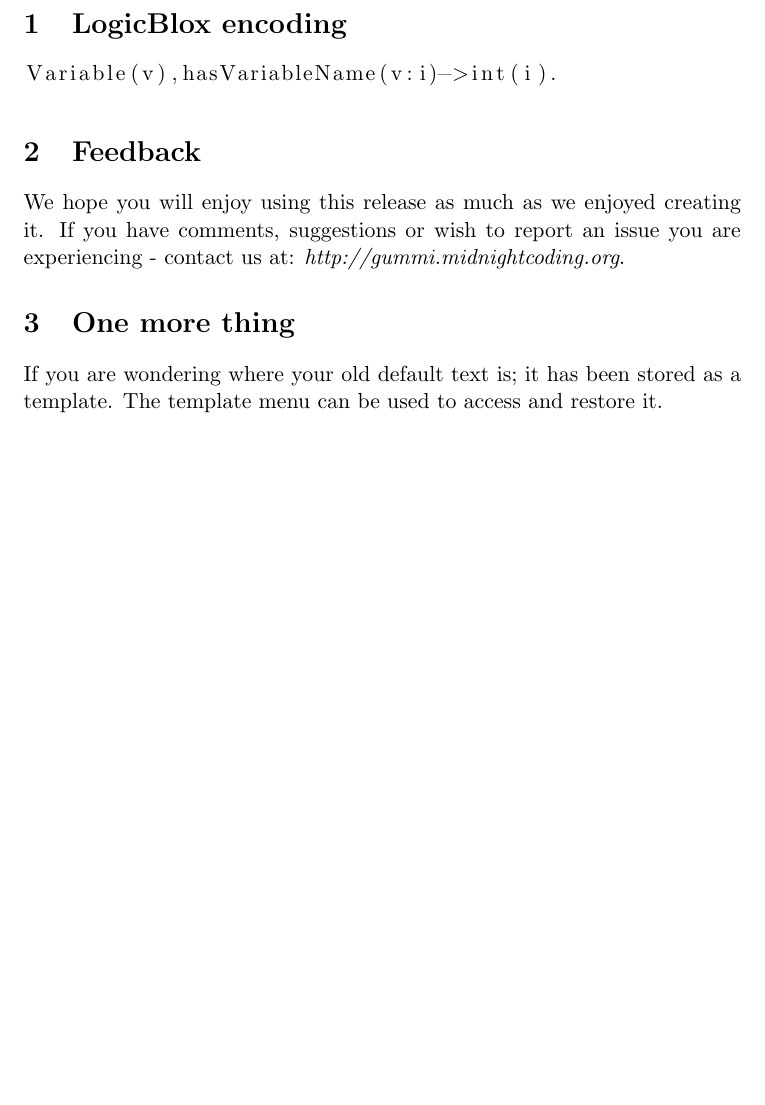
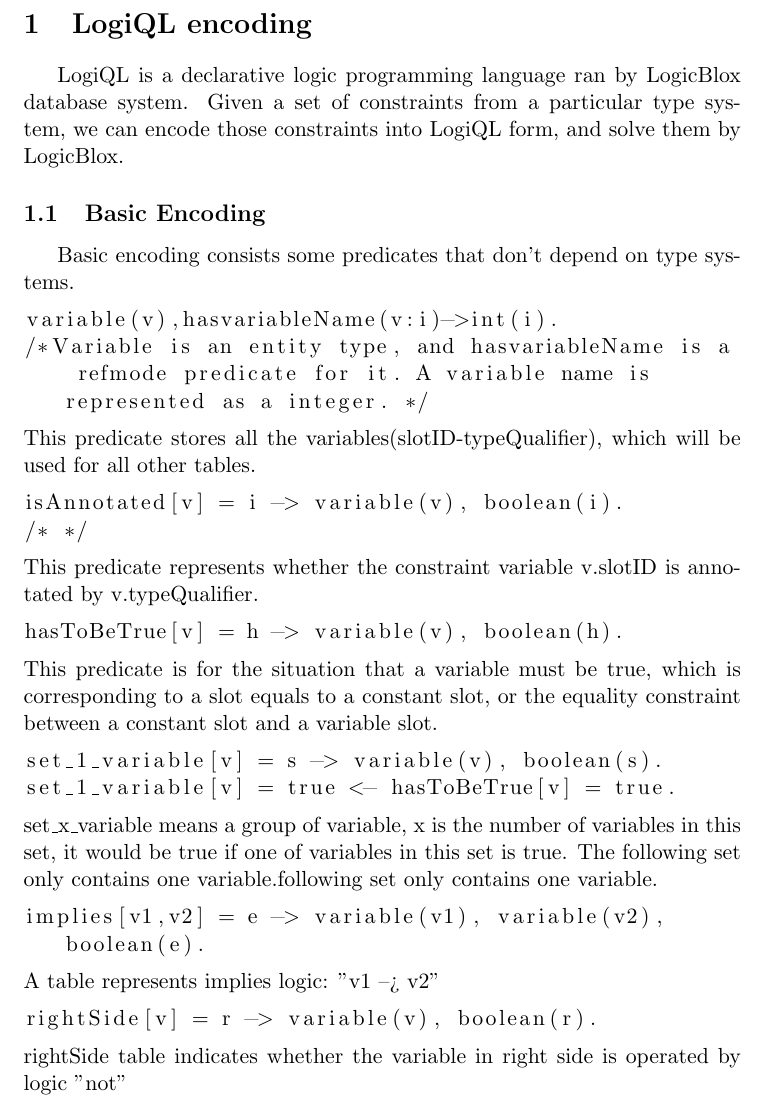
Before and after one commit to Jianchu/generic-type-inference-solver, a LaTeX document (logiqlEncoding.tex): part of the page, cut at the place of the change, the shorter picture padded with empty space. Compiled offline with pdfLaTeX.

Commit message:
add some doc for predicate

```diff
--- a/logiqlEncoding.tex
+++ b/logiqlEncoding.tex
@@ -12,18 +12,43 @@
 \usepackage{graphicx}
 
 \begin{document}
+\section{LogiQL encoding}
+LogiQL is a declarative logic programming language ran by LogicBlox database system. Given a set of constraints from a particular type system, we can encode those constraints into LogiQL form, and solve them by LogicBlox.
+\subsection{Basic Encoding}
+Basic encoding consists some predicates that don't depend on type systems.
+\begin{lstlisting}
+variable(v),hasvariableName(v:i)->int(i).
+/*Variable is an entity type, and hasvariableName is a refmode predicate for it. A variable name is represented as a integer. */
+\end{lstlisting}
+This predicate stores all the variables(slotID-typeQualifier), which will be used for all other tables.
+
+\begin{lstlisting}
+isAnnotated[v] = i -> variable(v), boolean(i).
+/* */
+\end{lstlisting}
+This predicate represents whether the constraint variable v.slotID is annotated by v.typeQualifier.
+
+\begin{lstlisting}
+hasToBeTrue[v] = h -> variable(v), boolean(h).
+\end{lstlisting}
+This predicate is for the situation that a variable must be true, which is corresponding to a slot equals to a constant slot, or the equality constraint between a constant slot and a variable slot.
+\begin{lstlisting}
+set_1_variable[v] = s -> variable(v), boolean(s).
+set_1_variable[v] = true <- hasToBeTrue[v] = true.
+\end{lstlisting}
+set\_x\_variable means a group of variable, x is the number of variables in this set, it would be true if one of variables in this set is true. The following set only contains one variable.following set only contains one variable.
+
+\begin{lstlisting}
+implies[v1,v2] = e -> variable(v1), variable(v2), boolean(e).
+\end{lstlisting}
+A table represents implies logic: "v1 --> v2"
+
+\begin{lstlisting}
+rightSide[v] = r -> variable(v), boolean(r).
+\end{lstlisting}
+rightSide table indicates whether the variable in right side is operated by logic "not"
 
 
-\section{LogicBlox encoding}
-\begin{lstlisting}
-Variable(v),hasVariableName(v:i)->int(i).
-\end{lstlisting}
-
-
-\section{Feedback}
-We hope you will enjoy using this release as much as we enjoyed creating it. If you have comments, suggestions or wish to report an issue you are experiencing - contact us at: \emph{http://gummi.midnightcoding.org}.
-
-\section{One more thing}
-If you are wondering where your old default text is; it has been stored as a template. The template menu can be used to access and restore it.
+ \par
 
 \end{document}
```
Also changed, not shown: logiqlEncoding.tex (12 more changed lines).
